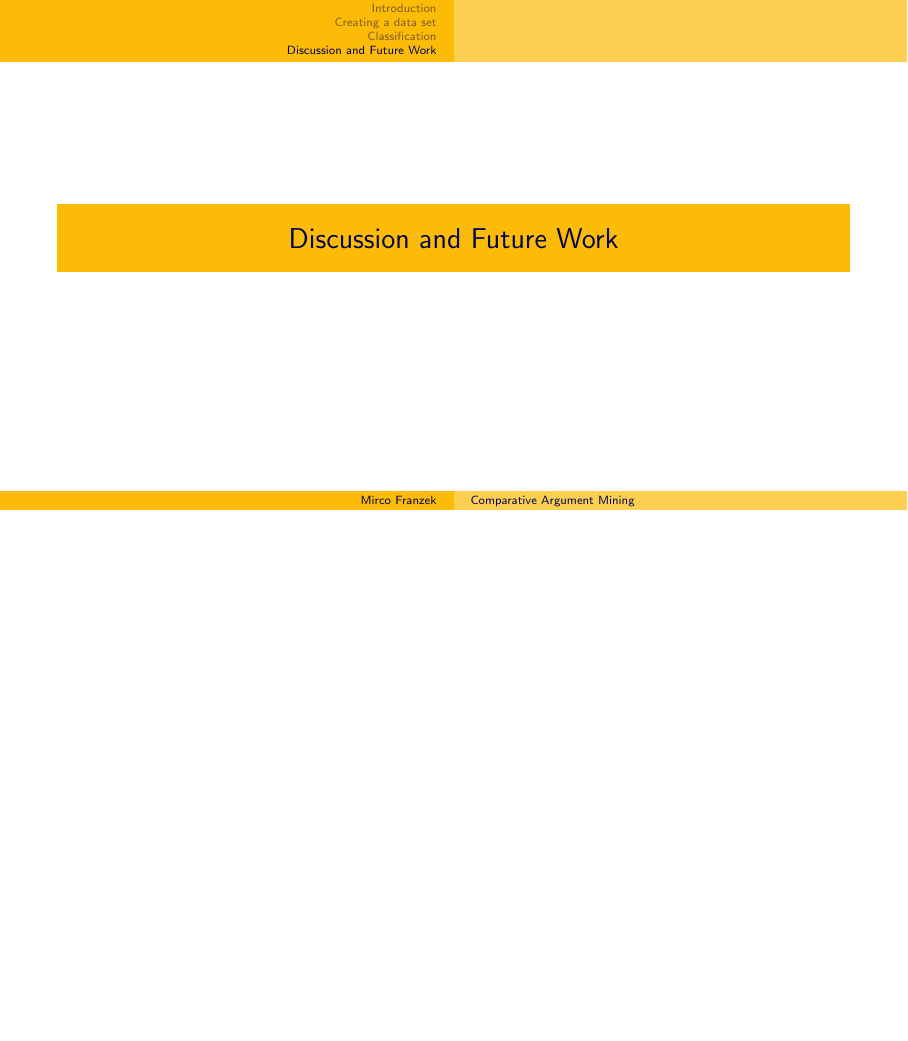
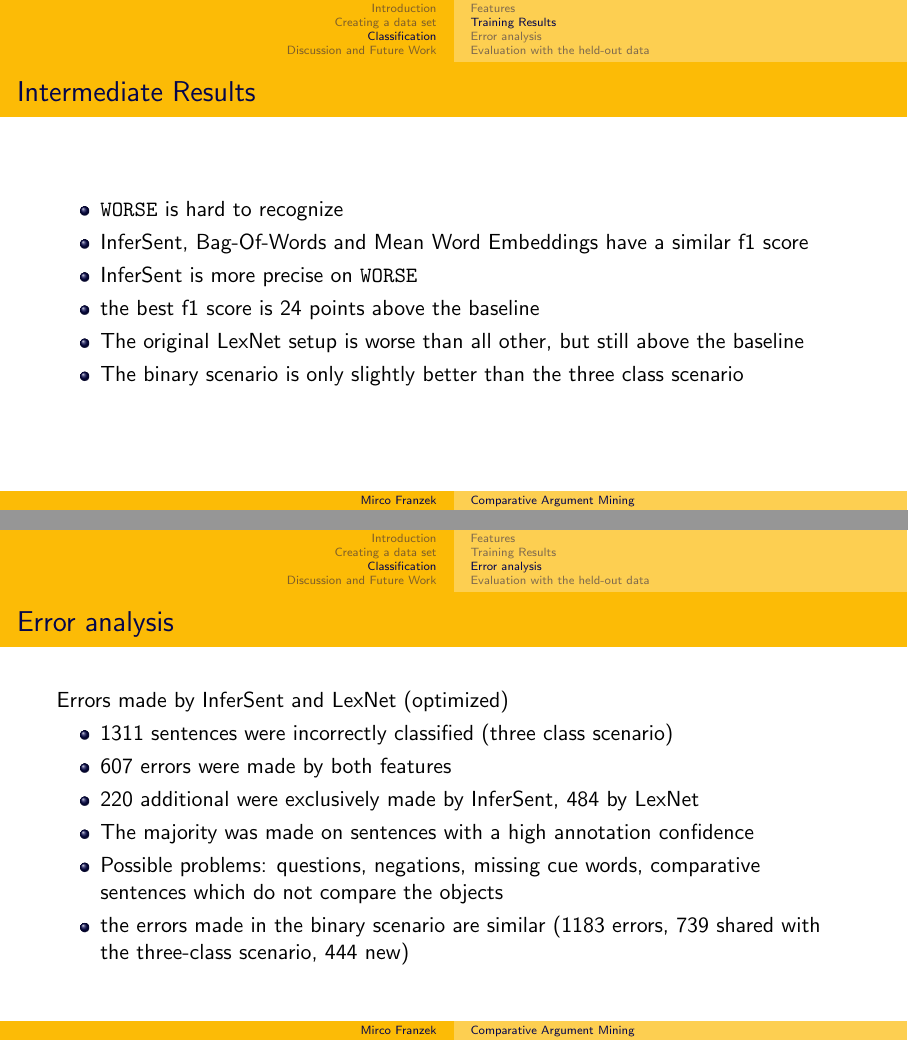
Before and after one commit to ablx/comparg-presentation, LaTeX slides (src/main.tex): page 34 of 35 before the commit and pages 34 and 35 of 43 after it, the two joined at a grey line, the shorter picture padded with empty space. Compiled offline with pdfLaTeX.

Commit message:
Results B

```diff
--- a/src/main.tex
+++ b/src/main.tex
@@ -427,4 +427,31 @@
         \end{columns}
     \end{frame}
 
+    \begin{frame}
+        \frametitle{Intermediate Results}
+        \begin{itemize}
+            \item \texttt{WORSE} is hard to recognize
+            \item InferSent, Bag-Of-Words and Mean Word Embeddings have a similar f1 score
+            \item InferSent is more precise on \texttt{WORSE}
+            \item the best f1 score is 24 points above the baseline
+            \item The original LexNet setup is worse than all other, but still above the baseline
+            \item The binary scenario is only slightly better than the three class scenario
+        \end{itemize}
+    \end{frame}
 
+    \subsection{Error analysis}
+    \begin{frame}
+        \frametitle{Error analysis}
+        Errors made by InferSent and LexNet (optimized)
+        \begin{itemize}
+            \item 1311 sentences were incorrectly classified (three class scenario)
+            \item 607 errors were made by both features
+            \item 220 additional were exclusively made by InferSent, 484 by LexNet
+            \item The majority was made on sentences with a high annotation confidence
+            \item Possible problems: questions, negations, missing cue words, comparative sentences which do not compare the objects
+            \item the errors made in the binary scenario are similar (1183 errors, 739 shared with the three-class scenario, 444 new)
+        \end{itemize}
+
+    \end{frame}
+    %=========== HELD OUT HELD OUT
+    \subsection{Evaluation with the held-out data}
@@ -430,0 +495 @@
+      \frametitle{Results}
```
Also changed, not shown: src/images/experiments/hp-f1-False.pdf (added), src/images/experiments/hp-f1-True.pdf (added), src/images/experiments/hp-precision-False.pdf (added), src/images/experiments/hp-precision-True.pdf (added), src/images/experiments/hp-recall-False.pdf (added), src/images/experiments/hp-recall-True.pdf (added), src/main.tex (42 more changed lines).
